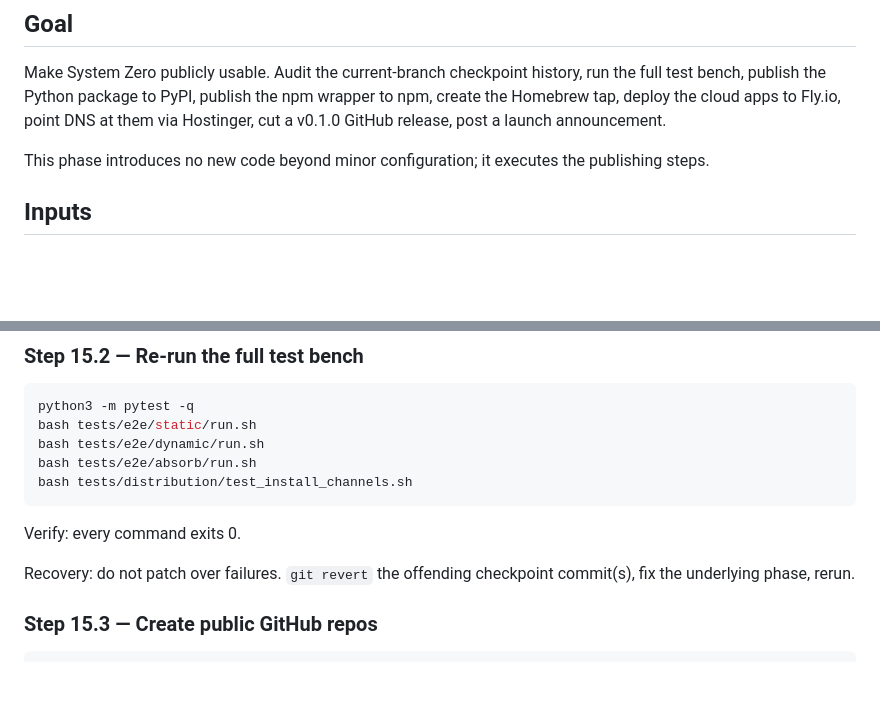
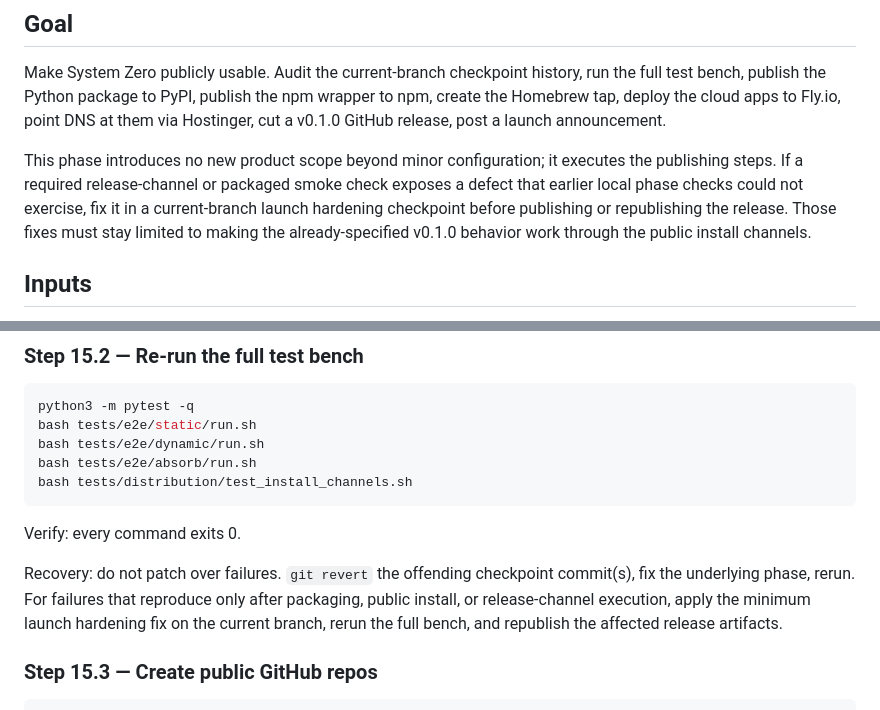
Before and after one commit to avibrahms/system-zero, a Markdown page: plan/phase-15-launch/PLAN.md, 2 parts joined by grey strips. GitHub-like rendering; blank space fills up the shorter version.

Commit message:
phase 15: reconcile launch hardening scope

```diff
--- a/plan/phase-15-launch/PLAN.md
+++ b/plan/phase-15-launch/PLAN.md
@@ -4,7 +4,7 @@
 
 Make System Zero publicly usable. Audit the current-branch checkpoint history, run the full test bench, publish the Python package to PyPI, publish the npm wrapper to npm, create the Homebrew tap, deploy the cloud apps to Fly.io, point DNS at them via Hostinger, cut a v0.1.0 GitHub release, post a launch announcement.
 
-This phase introduces no new code beyond minor configuration; it executes the publishing steps.
+This phase introduces no new product scope beyond minor configuration; it executes the publishing steps. If a required release-channel or packaged smoke check exposes a defect that earlier local phase checks could not exercise, fix it in a current-branch launch hardening checkpoint before publishing or republishing the release. Those fixes must stay limited to making the already-specified v0.1.0 behavior work through the public install channels.
 
 ## Inputs
 
@@ -46,7 +46,7 @@ bash tests/distribution/test_install_channels.sh
 
 Verify: every command exits 0.
 
-Recovery: do not patch over failures. `git revert` the offending checkpoint commit(s), fix the underlying phase, rerun.
+Recovery: do not patch over failures. `git revert` the offending checkpoint commit(s), fix the underlying phase, rerun. For failures that reproduce only after packaging, public install, or release-channel execution, apply the minimum launch hardening fix on the current branch, rerun the full bench, and republish the affected release artifacts.
 
 ### Step 15.3 — Create public GitHub repos
 
```
